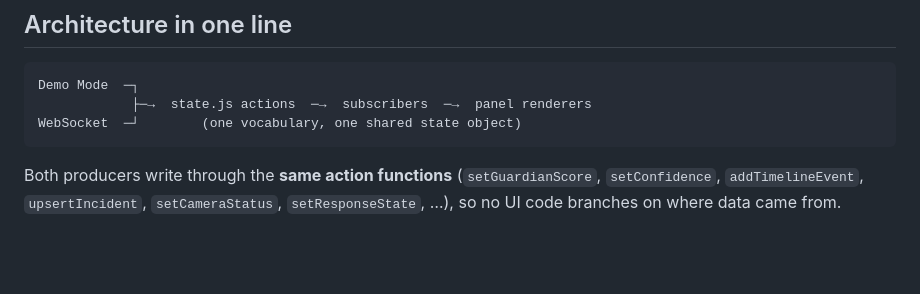
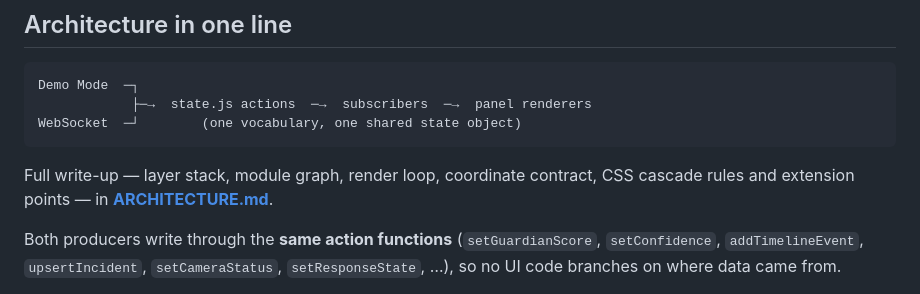
Before and after one commit to RUSHcitizen/GuardianMesh, a Markdown page: README.md, the part around the change. Rendered like a GitHub page; blank space fills up the shorter version.

````diff
--- a/README.md
+++ b/README.md
@@ -110,6 +110,9 @@ Demo Mode  ─┐
             ├─→  state.js actions  ─→  subscribers  ─→  panel renderers
 WebSocket  ─┘        (one vocabulary, one shared state object)
 ```
+
+Full write-up — layer stack, module graph, render loop, coordinate contract,
+CSS cascade rules and extension points — in **[ARCHITECTURE.md](ARCHITECTURE.md)**.
 
 Both producers write through the **same action functions** (`setGuardianScore`,
 `setConfidence`, `addTimelineEvent`, `upsertIncident`, `setCameraStatus`,
````
Also changed, not shown: ARCHITECTURE.md (added, +298 -0 lines).
